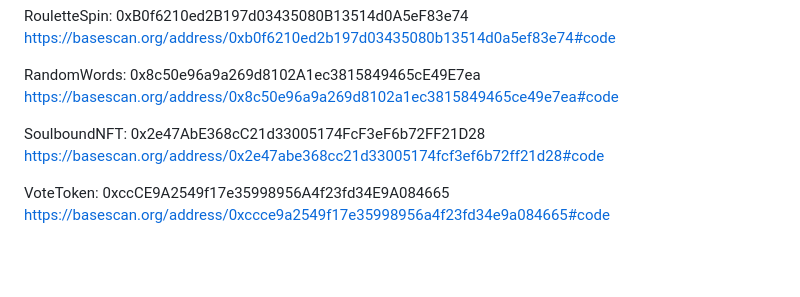
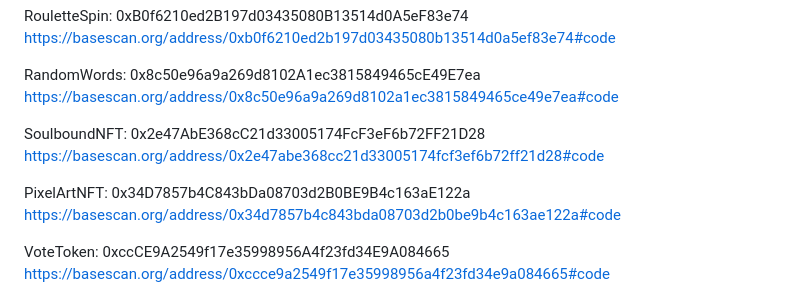
Before and after one commit to ordiha/Eth-infinity-playground, a Markdown page: README.md, the part around the change. Drawn GitHub-style; blank space fills up the shorter version.

Commit message:
Update README.md
PixelArtNFT contract added

```diff
--- a/README.md
+++ b/README.md
@@ -121,6 +121,9 @@ https://basescan.org/address/0x8c50e96a9a269d8102a1ec3815849465ce49e7ea#code
 SoulboundNFT: 0x2e47AbE368cC21d33005174FcF3eF6b72FF21D28
 https://basescan.org/address/0x2e47abe368cc21d33005174fcf3ef6b72ff21d28#code
 
+PixelArtNFT: 0x34D7857b4C843bDa08703d2B0BE9B4c163aE122a
+https://basescan.org/address/0x34d7857b4c843bda08703d2b0be9b4c163ae122a#code
+
 VoteToken: 0xccCE9A2549f17e35998956A4f23fd34E9A084665
 https://basescan.org/address/0xccce9a2549f17e35998956a4f23fd34e9a084665#code
 
```
